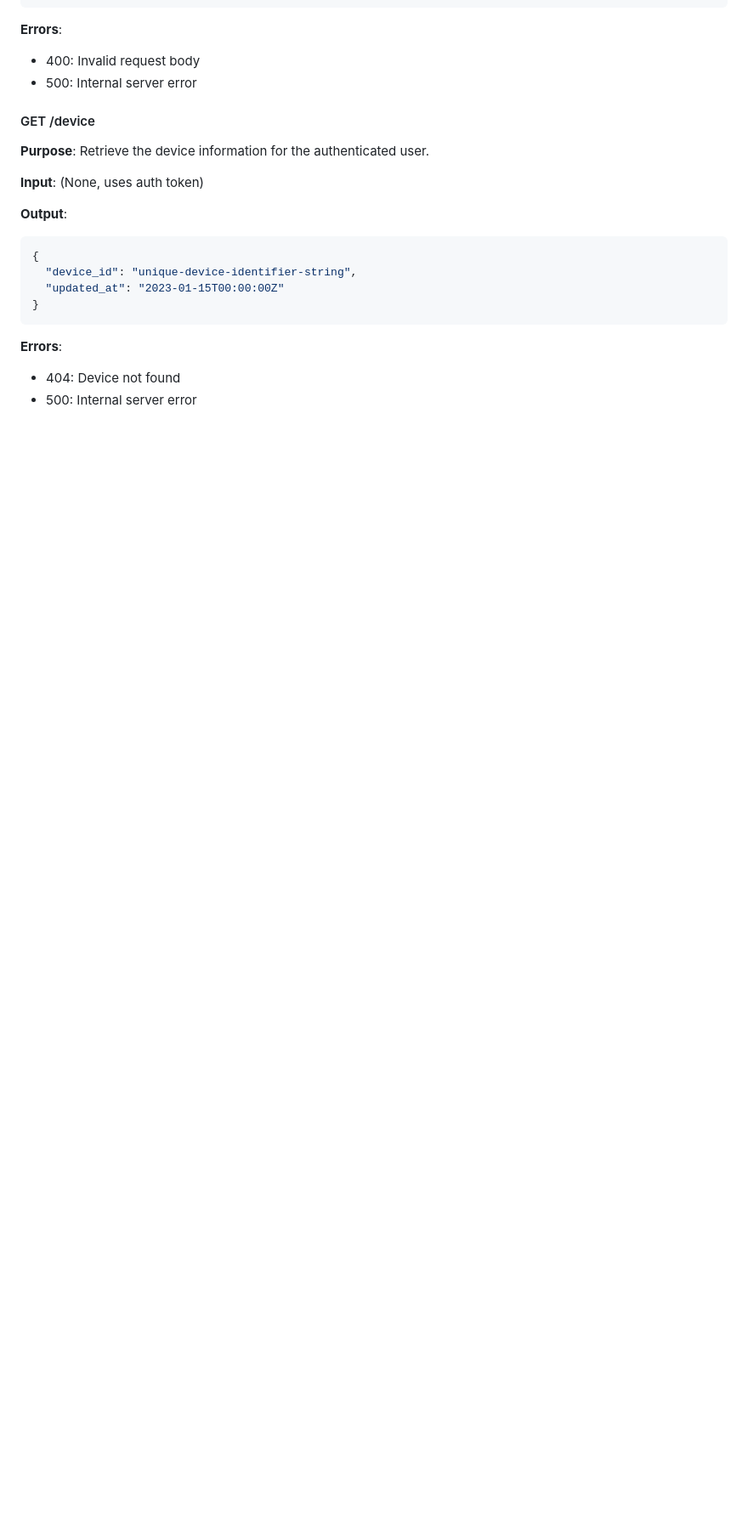
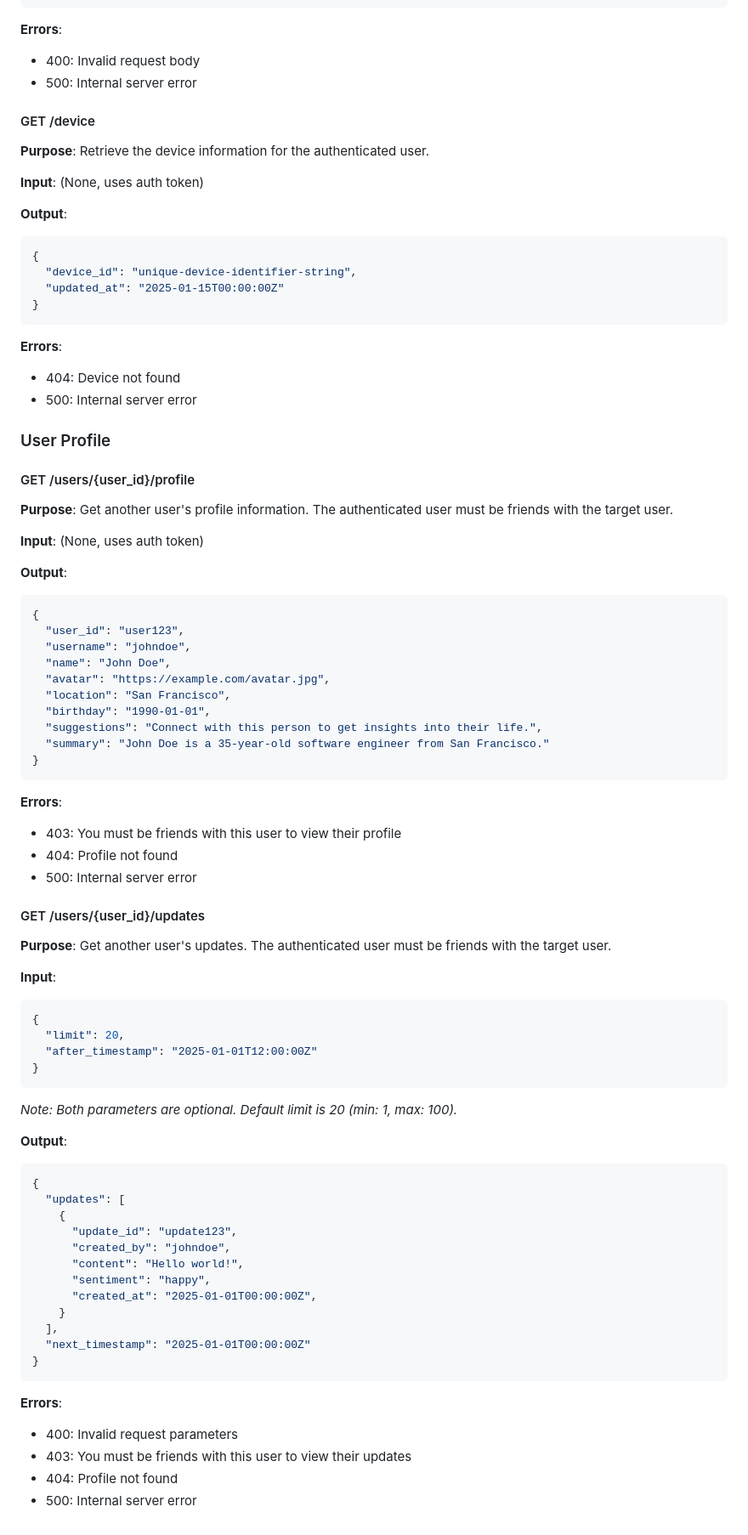
Before and after one commit to anjalik1505/town-functions, a Markdown page: README.md, the part around one of its changes. Shown at 85% size. Rendered like a GitHub page; blank space fills up the shorter version.

````diff
--- a/README.md
+++ b/README.md
@@ -276,10 +370,70 @@ This repository contains the backend functions for the Village application.
 ```json
 {
   "device_id": "unique-device-identifier-string",
-  "updated_at": "2023-01-15T00:00:00Z"
+  "updated_at": "2025-01-15T00:00:00Z"
 }
 ```
 
 **Errors**:
 - 404: Device not found
 - 500: Internal server error
+
+### User Profile
+
+#### GET /users/{user_id}/profile
+**Purpose**: Get another user's profile information. The authenticated user must be friends with the target user.
+
+**Input**: (None, uses auth token)
+
+**Output**:
+```json
+{
+  "user_id": "user123",
+  "username": "johndoe",
+  "name": "John Doe",
+  "avatar": "https://example.com/avatar.jpg",
+  "location": "San Francisco",
+  "birthday": "1990-01-01",
+  "suggestions": "Connect with this person to get insights into their life.",
+  "summary": "John Doe is a 35-year-old software engineer from San Francisco."
+}
+```
+
+**Errors**:
+- 403: You must be friends with this user to view their profile
+- 404: Profile not found
+- 500: Internal server error
+
+#### GET /users/{user_id}/updates
+**Purpose**: Get another user's updates. The authenticated user must be friends with the target user.
+
+**Input**:
+```json
+{
+  "limit": 20,
+  "after_timestamp": "2025-01-01T12:00:00Z"
+}
+```
+*Note: Both parameters are optional. Default limit is 20 (min: 1, max: 100).*
+
+**Output**:
+```json
+{
+  "updates": [
+    {
+      "update_id": "update123",
+      "created_by": "johndoe",
+      "content": "Hello world!",
+      "sentiment": "happy",
+      "created_at": "2025-01-01T00:00:00Z",
+    }
+  ],
+  "next_timestamp": "2025-01-01T00:00:00Z"
+}
+```
+
+**Errors**:
+- 400: Invalid request parameters
+- 403: You must be friends with this user to view their updates
+- 404: Profile not found
+- 500: Internal server error
````
Also changed, not shown: other parts of README.md (+104 -10 lines).
